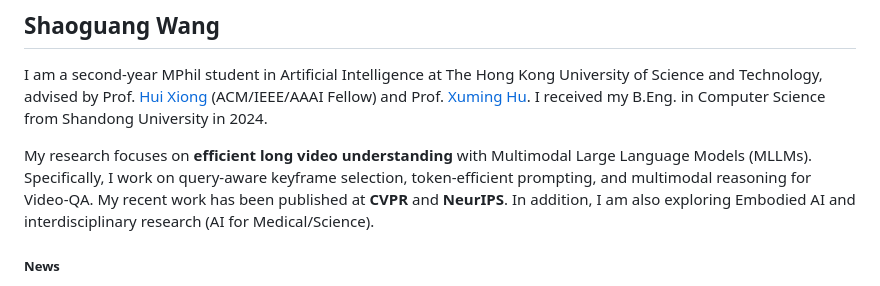
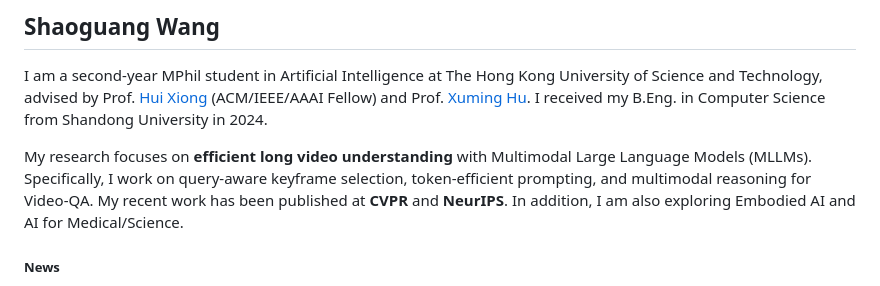
Before and after one commit to shaoguangwang/shaoguangwang.github.io, a Markdown page: contents/home.md, the part around the change. Drawn GitHub-style.

```diff
--- a/contents/home.md
+++ b/contents/home.md
@@ -4,7 +4,7 @@
 
 I am a second-year MPhil student in Artificial Intelligence at The Hong Kong University of Science and Technology, advised by Prof. [Hui Xiong](https://scholar.google.com/citations?user=cVDF1tkAAAAJ&hl=en) (ACM/IEEE/AAAI Fellow) and Prof. [Xuming Hu](https://xuminghu.github.io/). I received my B.Eng. in Computer Science from Shandong University in 2024.
 
-My research focuses on **efficient long video understanding** with Multimodal Large Language Models (MLLMs). Specifically, I work on query-aware keyframe selection, token-efficient prompting, and multimodal reasoning for Video-QA. My recent work has been published at **CVPR** and **NeurIPS**. In addition, I am also exploring Embodied AI and interdisciplinary research (AI for Medical/Science).
+My research focuses on **efficient long video understanding** with Multimodal Large Language Models (MLLMs). Specifically, I work on query-aware keyframe selection, token-efficient prompting, and multimodal reasoning for Video-QA. My recent work has been published at **CVPR** and **NeurIPS**. In addition, I am also exploring Embodied AI and AI for Medical/Science.
 
 ##### News
 <div class="news-container">
```
